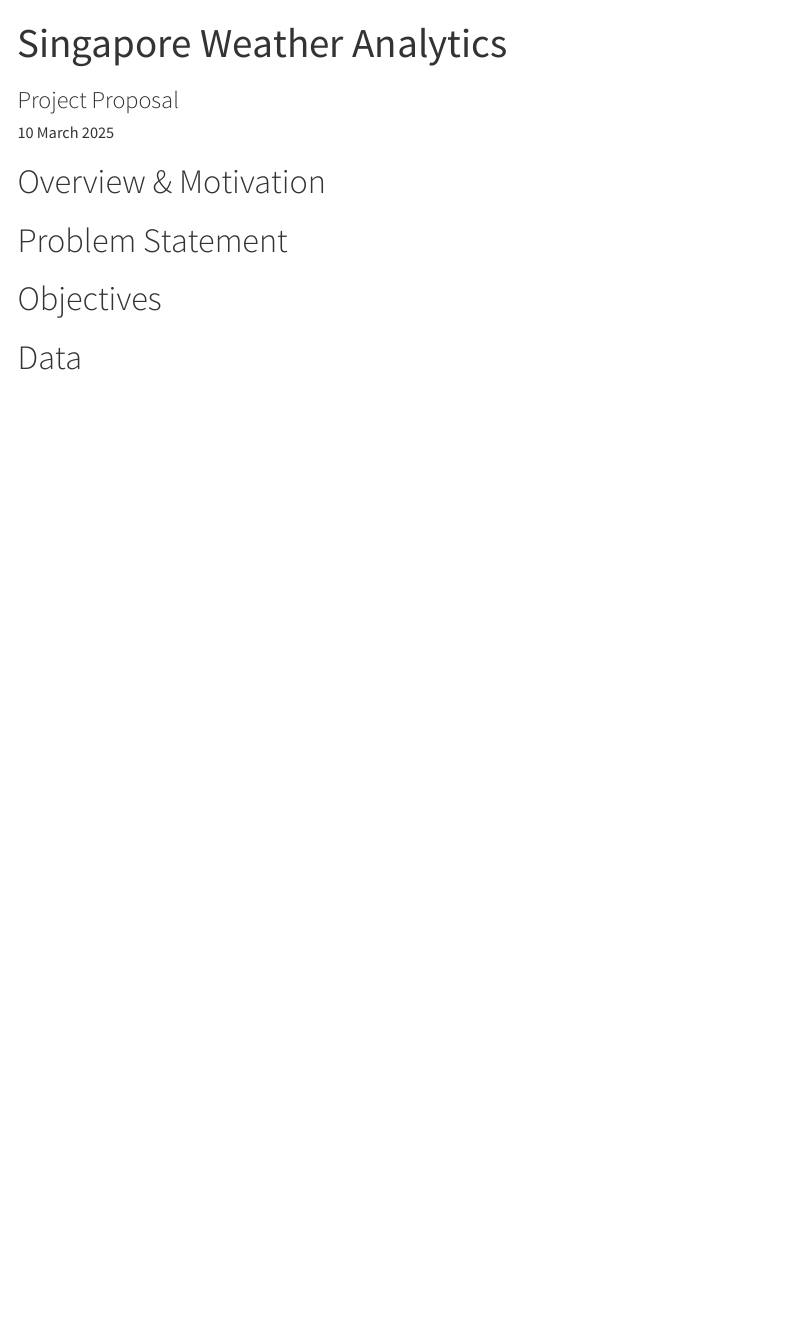
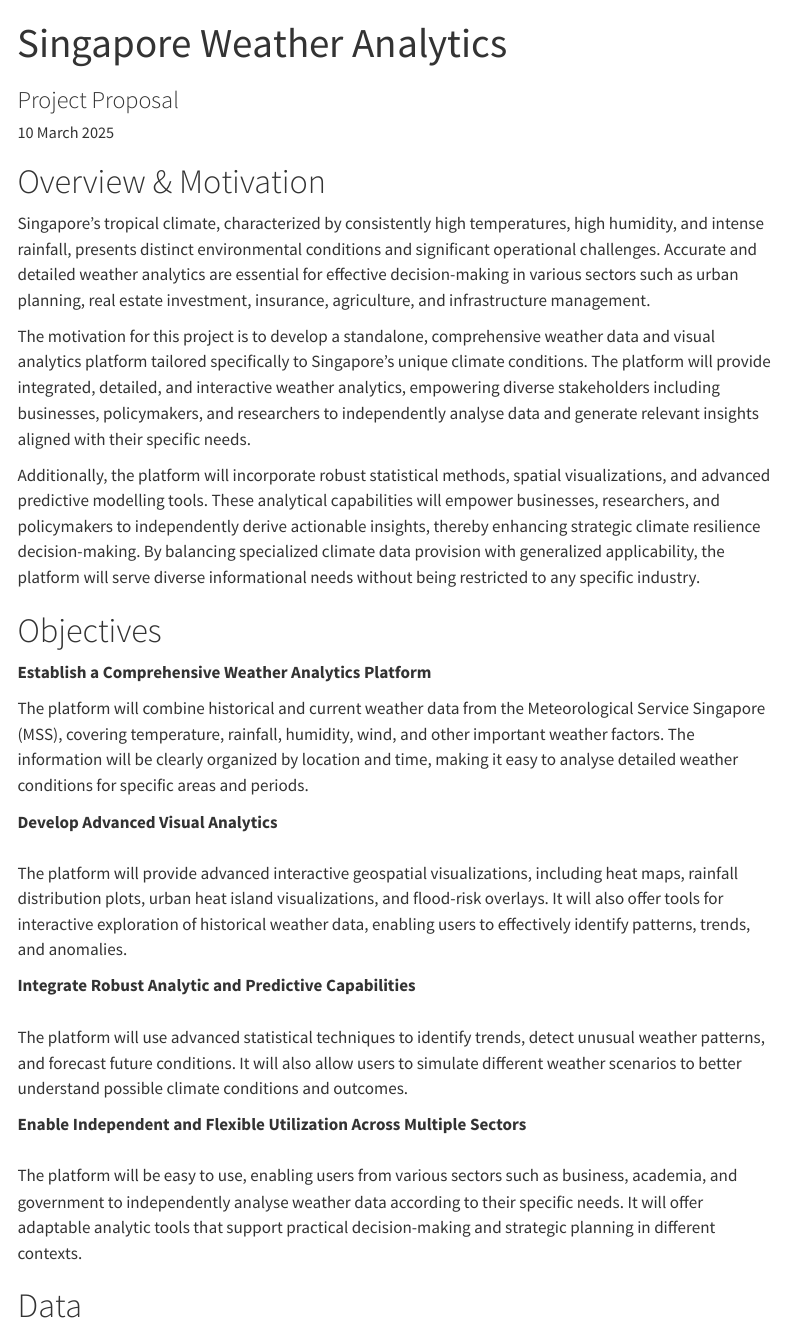
Before and after one commit to fookming/ISSS608-G6, a Quarto document (Proposal/Proposal.qmd): the page in a window 1100 px wide, from its top. Rendered offline with R 4.5, knitr and Pandoc in place of Quarto, with nearby package versions; menus at the side of the page are left out.

Commit message:
Commit - Overview & Motivation and Gantt Chart

```diff
--- a/Proposal/Proposal.qmd
+++ b/Proposal/Proposal.qmd
@@ -13,9 +13,29 @@ execute:
 
 # Overview & Motivation
 
-# Problem Statement
+Singapore's tropical climate, characterized by consistently high temperatures, high humidity, and intense rainfall, presents distinct environmental conditions and significant operational challenges. Accurate and detailed weather analytics are essential for effective decision-making in various sectors such as urban planning, real estate investment, insurance, agriculture, and infrastructure management.
+
+The motivation for this project is to develop a standalone, comprehensive weather data and visual analytics platform tailored specifically to Singapore’s unique climate conditions. The platform will provide integrated, detailed, and interactive weather analytics, empowering diverse stakeholders including businesses, policymakers, and researchers to independently analyse data and generate relevant insights aligned with their specific needs.
+
+Additionally, the platform will incorporate robust statistical methods, spatial visualizations, and advanced predictive modelling tools. These analytical capabilities will empower businesses, researchers, and policymakers to independently derive actionable insights, thereby enhancing strategic climate resilience decision-making. By balancing specialized climate data provision with generalized applicability, the platform will serve diverse informational needs without being restricted to any specific industry.
 
 # Objectives
+
+**Establish a Comprehensive Weather Analytics Platform**
+
+The platform will combine historical and current weather data from the Meteorological Service Singapore (MSS), covering temperature, rainfall, humidity, wind, and other important weather factors. The information will be clearly organized by location and time, making it easy to analyse detailed weather conditions for specific areas and periods.
+
+**Develop Advanced Visual Analytics**\
+\
+The platform will provide advanced interactive geospatial visualizations, including heat maps, rainfall distribution plots, urban heat island visualizations, and flood-risk overlays. It will also offer tools for interactive exploration of historical weather data, enabling users to effectively identify patterns, trends, and anomalies.
+
+**Integrate Robust Analytic and Predictive Capabilities**\
+\
+The platform will use advanced statistical techniques to identify trends, detect unusual weather patterns, and forecast future conditions. It will also allow users to simulate different weather scenarios to better understand possible climate conditions and outcomes.
+
+**Enable Independent and Flexible Utilization Across Multiple Sectors**\
+\
+The platform will be easy to use, enabling users from various sectors such as business, academia, and government to independently analyse weather data according to their specific needs. It will offer adaptable analytic tools that support practical decision-making and strategic planning in different contexts.
 
 # Data
 
```
Also changed, not shown: Proposal/images/clipboard-3410450948.png (added), Proposal/Proposal.qmd (2 more changed lines), 6 other files.
